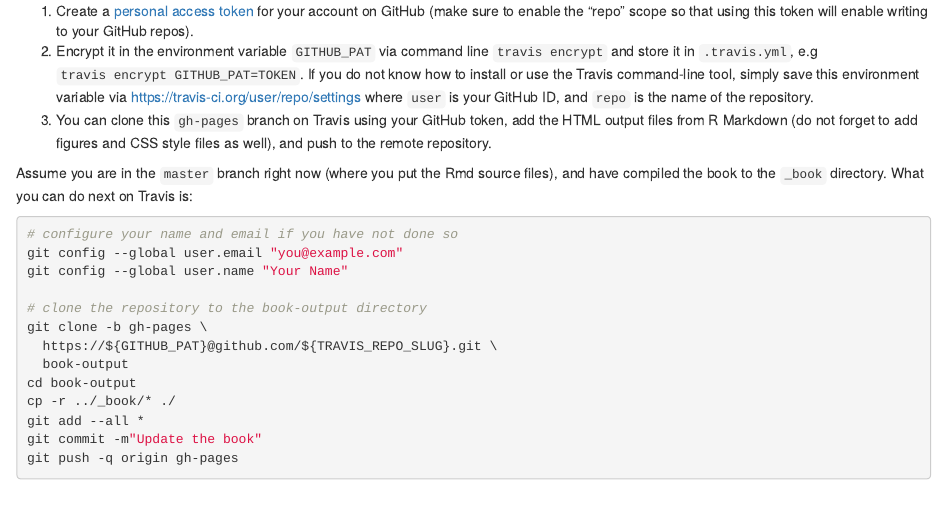
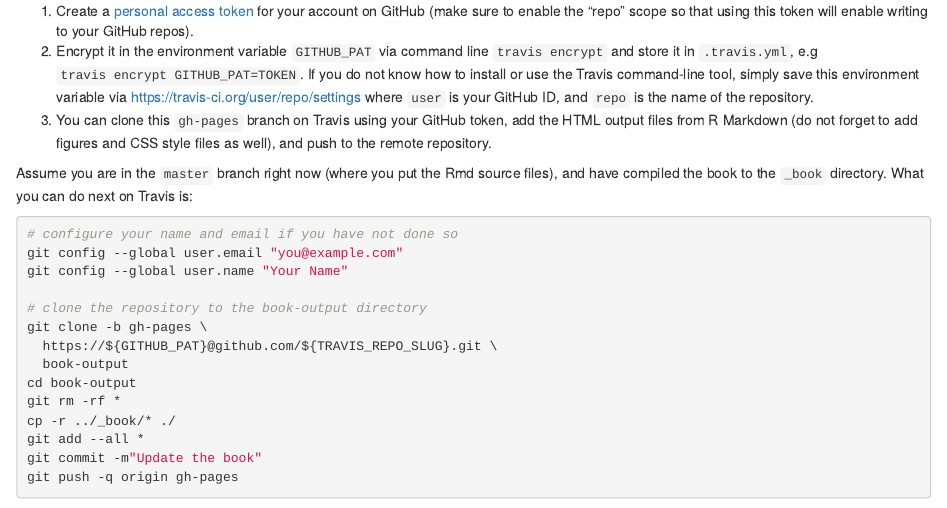
Before and after one commit to rstudio/bookdown, an R Markdown document (inst/examples/06-publishing.Rmd): the page in a window 1100 px wide, from 1590 px down. Rendered offline with R 4.5, knitr and Pandoc, with nearby package versions; drawn as R Markdown's standard HTML page in place of the format the file asks for.

Commit message:
clean up deploy branch before deploying
This makes sure the deploy `gh-pages` branch is empty, before copying in the current compiled bookdown project.
Because hidden files are unaffected by `*` the `.nojekyll` remains.

*Without* this clean-up, the current version of the script can lead to quite unintuitive behavior: even if you delete some file (say, chapter `foo.Rmd`) from the source, and have it compiled *without* it, the respective `foo.html` *will* remain on `gh-pages` forever.
It will be somewhat orphaned, because it would no longer be linked from `index.html`, but it would still be out there.
Potentially quite confusing.

```diff
--- a/inst/examples/06-publishing.Rmd
+++ b/inst/examples/06-publishing.Rmd
@@ -68,6 +68,7 @@ git clone -b gh-pages \
   https://${GITHUB_PAT}@github.com/${TRAVIS_REPO_SLUG}.git \
   book-output
 cd book-output
+git rm -rf *
 cp -r ../_book/* ./
 git add --all *
 git commit -m"Update the book"
```
